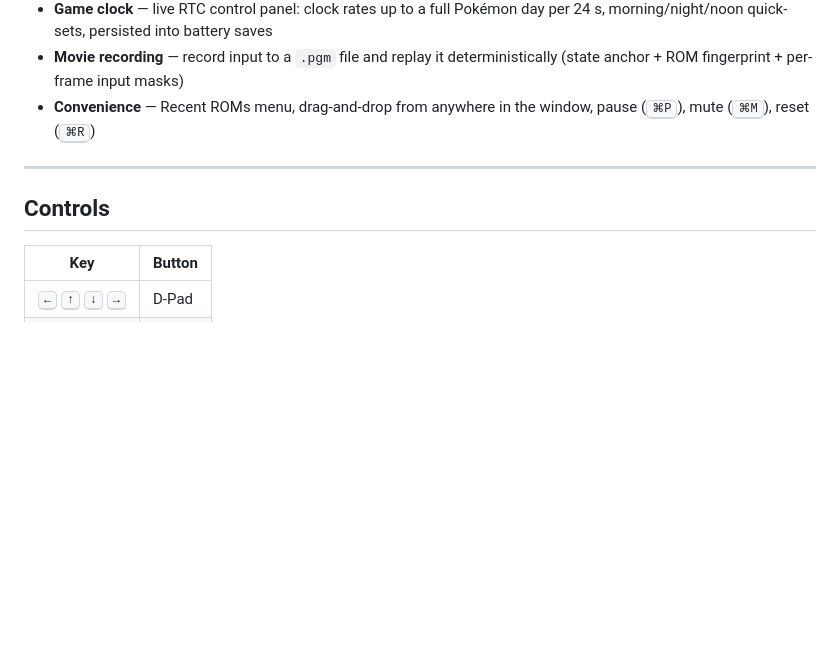
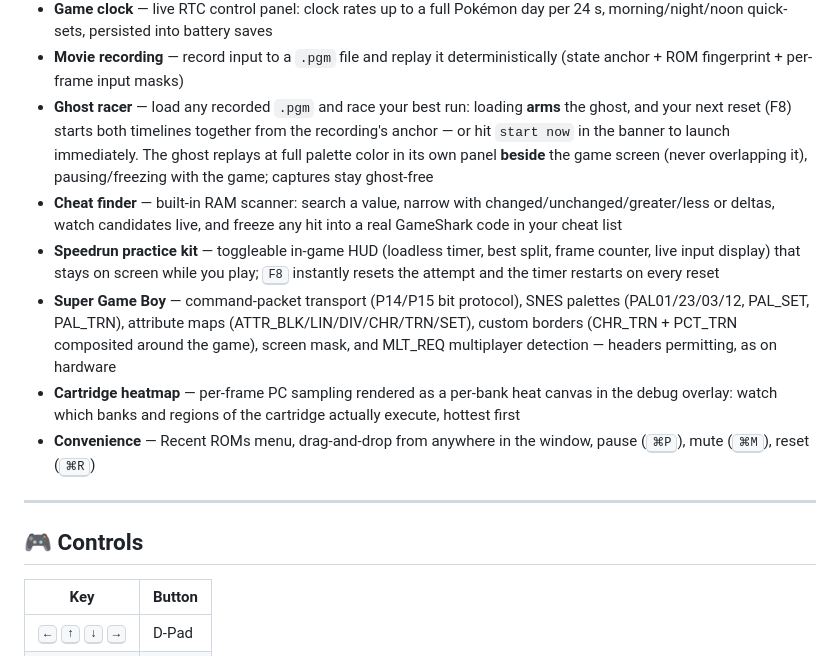
Before and after one commit to GinyuSpecialForce/PocketGB, a Markdown page: README.md, the part around one of its changes. GitHub-like rendering; blank space fills up the shorter version.

```diff
--- a/README.md
+++ b/README.md
@@ -84,11 +81,16 @@ its 4-cycle window, TIMA write cancellation, and DIV/TAC write edge effects.
 - **Game Boy Printer** — full protocol (framing, checksums, RLE, 2bpp tiles): print in-game and PocketGB saves your printout as a PNG. Game Boy Camera photo registers are emulated too
 - **Game clock** — live RTC control panel: clock rates up to a full Pokémon day per 24 s, morning/night/noon quick-sets, persisted into battery saves
 - **Movie recording** — record input to a `.pgm` file and replay it deterministically (state anchor + ROM fingerprint + per-frame input masks)
+- **Ghost racer** — load any recorded `.pgm` and race your best run: loading **arms** the ghost, and your next reset (F8) starts both timelines together from the recording's anchor — or hit `start now` in the banner to launch immediately. The ghost replays at full palette color in its own panel **beside** the game screen (never overlapping it), pausing/freezing with the game; captures stay ghost-free
+- **Cheat finder** — built-in RAM scanner: search a value, narrow with changed/unchanged/greater/less or deltas, watch candidates live, and freeze any hit into a real GameShark code in your cheat list
+- **Speedrun practice kit** — toggleable in-game HUD (loadless timer, best split, frame counter, live input display) that stays on screen while you play; <kbd>F8</kbd> instantly resets the attempt and the timer restarts on every reset
+- **Super Game Boy** — command-packet transport (P14/P15 bit protocol), SNES palettes (PAL01/23/03/12, PAL_SET, PAL_TRN), attribute maps (ATTR_BLK/LIN/DIV/CHR/TRN/SET), custom borders (CHR_TRN + PCT_TRN composited around the game), screen mask, and MLT_REQ multiplayer detection — headers permitting, as on hardware
+- **Cartridge heatmap** — per-frame PC sampling rendered as a per-bank heat canvas in the debug overlay: watch which banks and regions of the cartridge actually execute, hottest first
 - **Convenience** — Recent ROMs menu, drag-and-drop from anywhere in the window, pause (<kbd>⌘P</kbd>), mute (<kbd>⌘M</kbd>), reset (<kbd>⌘R</kbd>)
 
 ---
 
-## Controls
+## 🎮 Controls
 
 | Key | Button |
 |---|---|
```
Also changed, not shown: other parts of README.md (+16 -19 lines).
